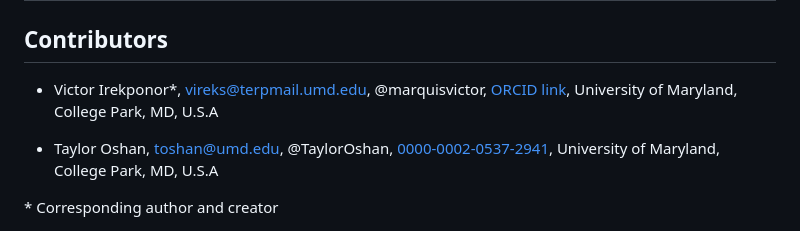
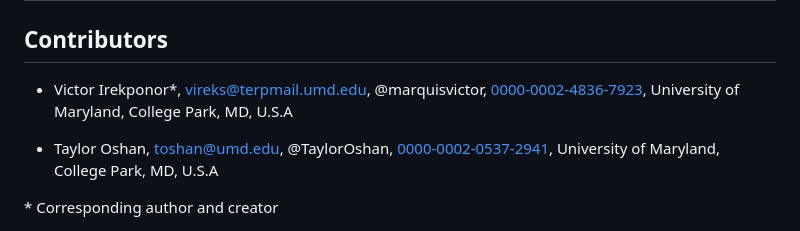
Before and after one commit to marquisvictor/2025_CaGIS_Special-Issue_Article, a Markdown page: readme.md, the part around the change. Drawn GitHub-style.

```diff
--- a/readme.md
+++ b/readme.md
@@ -2,7 +2,7 @@
 
 ## Contributors
 
-- Victor Irekponor\*, vireks@terpmail.umd.edu, @marquisvictor, [ORCID link](https://orcid.org/0000-0002-4836-7923), University of Maryland, College Park, MD, U.S.A
+- Victor Irekponor\*, vireks@terpmail.umd.edu, @marquisvictor, [0000-0002-4836-7923](https://orcid.org/0000-0002-4836-7923), University of Maryland, College Park, MD, U.S.A
 
 - Taylor Oshan, toshan@umd.edu, @TaylorOshan, [0000-0002-0537-2941](https://orcid.org/0000-0002-0537-2941), University of Maryland, College Park, MD, U.S.A
 
```
